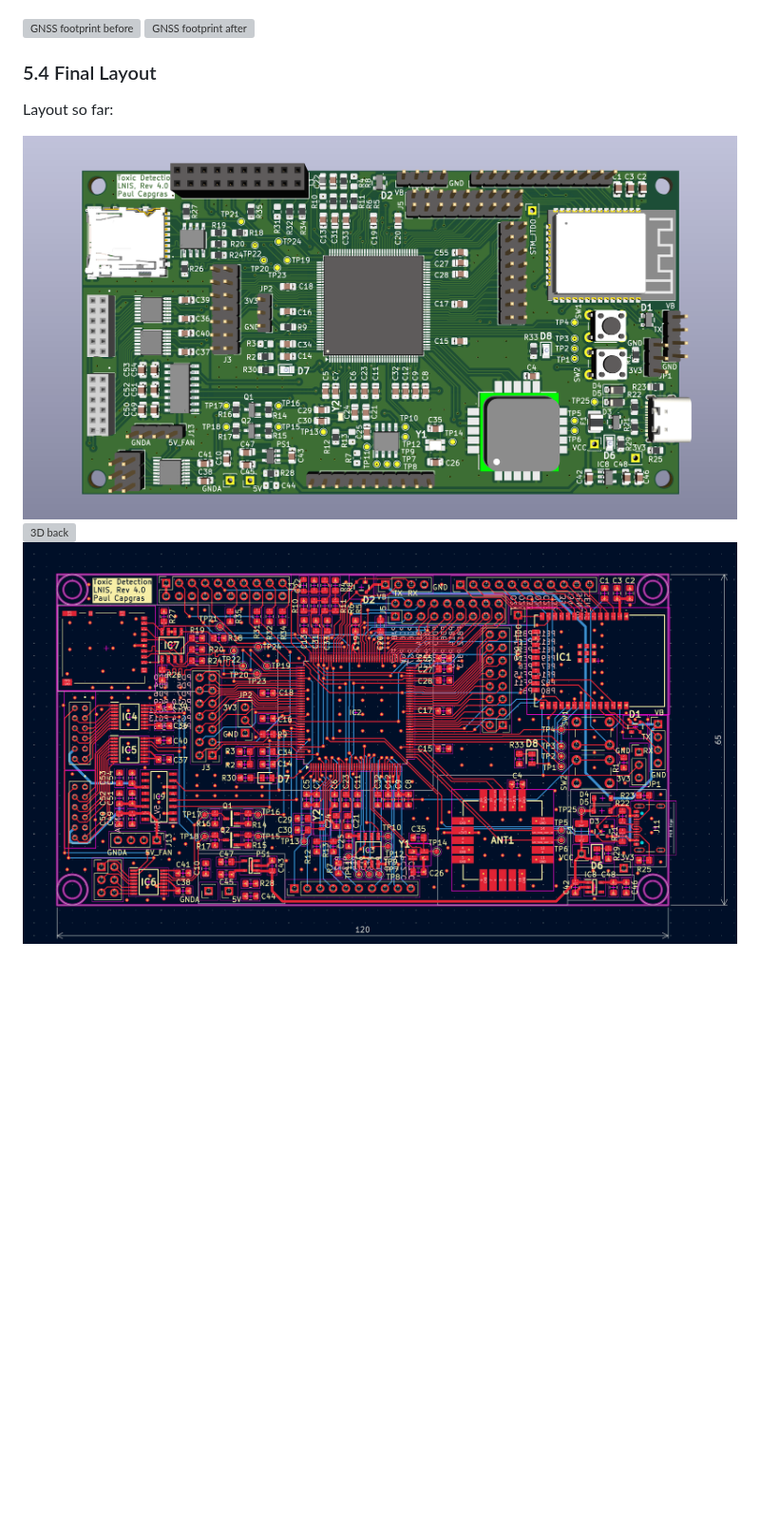
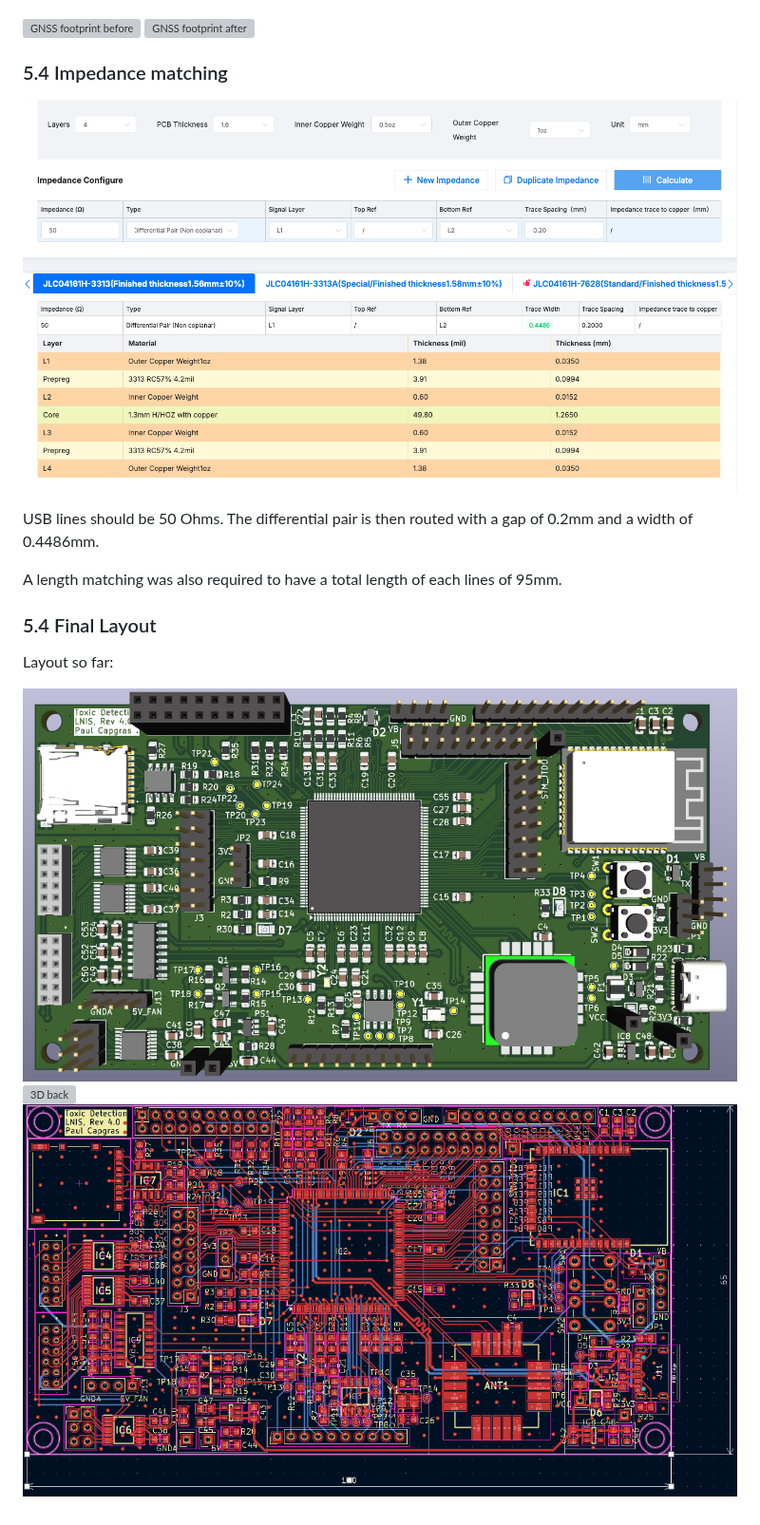
Before and after one commit to capopaul/Toxic-Detection-PCB, a Markdown page: doc/design_notes.md, the part around the change. Shown at 95% size. Rendered like a GitHub page; pictures changed too: doc/images/3d_front.png, doc/images/layout.png, doc/images/usb_impedance.png (added); blank space fills up the shorter version; grey boxes are pictures that could not be loaded.

Commit message:
feat: usb matching lines

```diff
--- a/doc/design_notes.md
+++ b/doc/design_notes.md
@@ -349,6 +349,14 @@ The goal here is to edit some footprints to make rework easier.
 ![GNSS footprint before](images/gnss_footprint_before.png)
 ![GNSS footprint after](images/gnss_footprint_after.png)
 
+### 5.4 Impedance matching
+
+![USB impendance matching](images/usb_impedance.png)
+
+USB lines should be 50 Ohms. The differential pair is then routed with a gap of 0.2mm and a width of 0.4486mm.
+
+A length matching was also required to have a total length of each lines of 95mm.
+
 ### 5.4 Final Layout
 
 Layout so far:
```
Also changed, not shown: README.md (+2 -2 lines), 2 other files.
